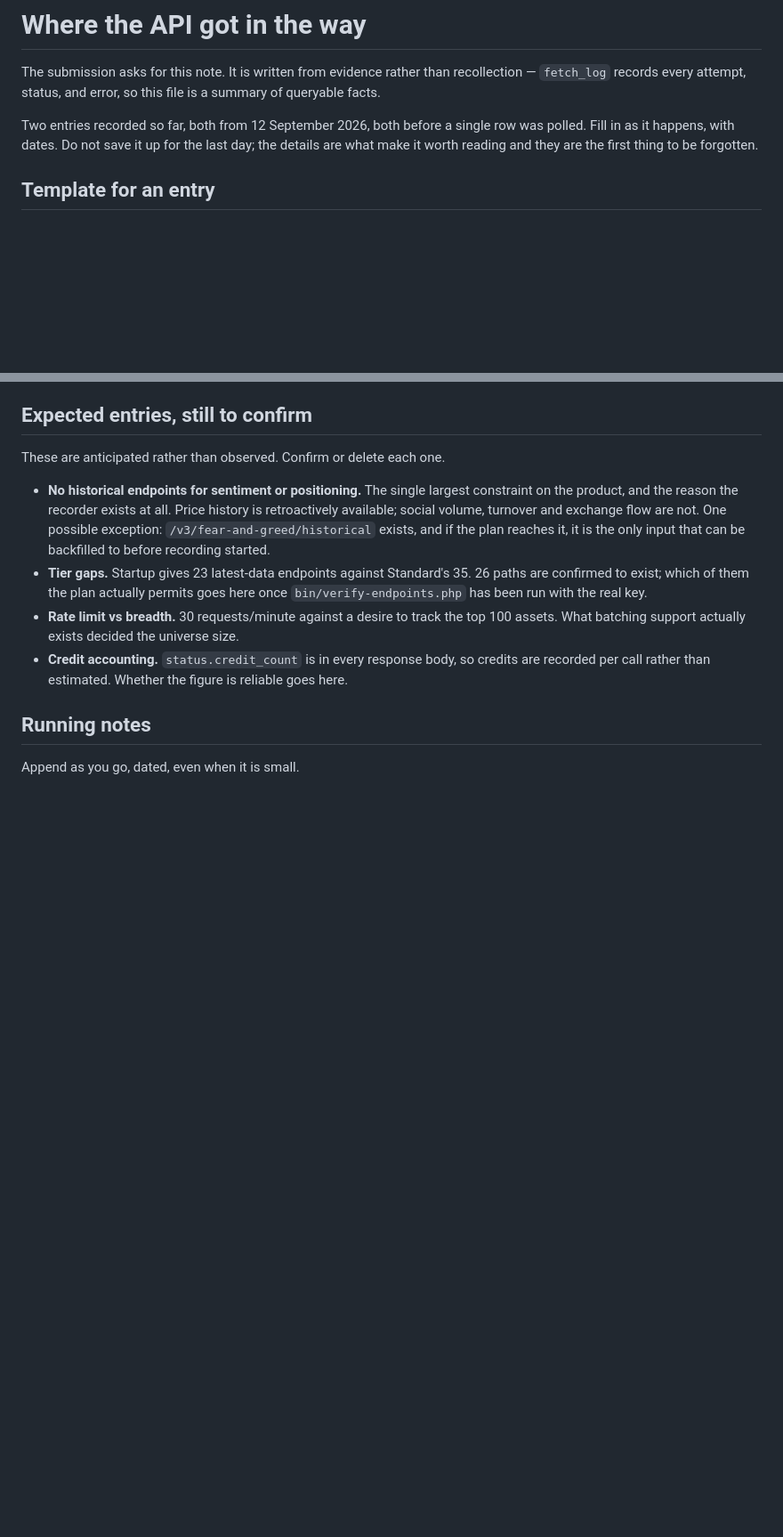
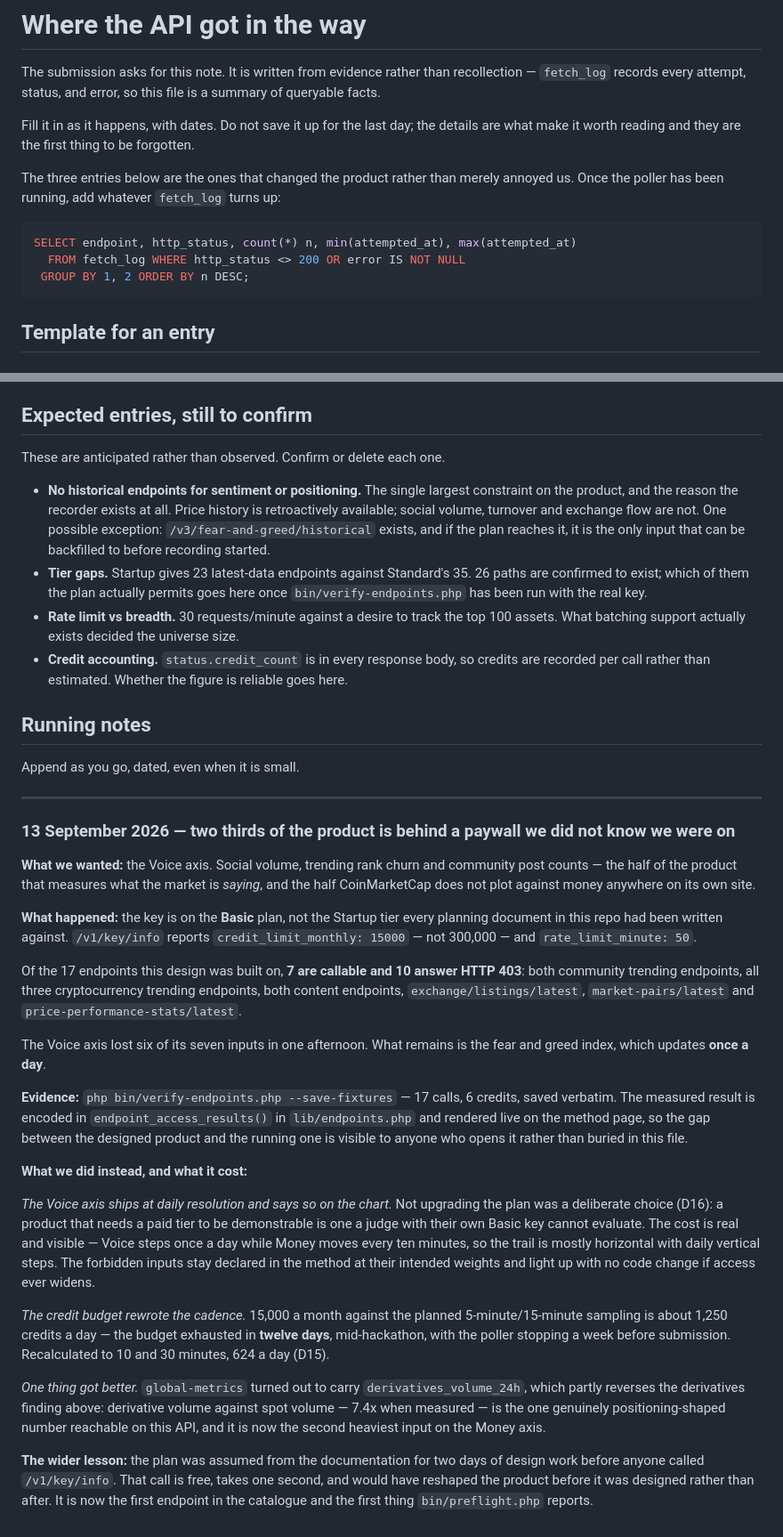
Before and after one commit to geralexgr/coinmarketcap-divergence, a Markdown page: docs/api-friction.md, 2 parts joined by grey strips. Shown at 89% size. GitHub-like rendering; blank space fills up the shorter version.

Commit message:
Record the plan discovery in the friction note, and label the mockup as a mockup
Two gaps found while reviewing what the submission still needs.

api-friction.md was missing its most consequential entry. The note had the
derivatives absence and the HTTP-200-for-unknown-paths trap, but not the Basic
plan discovery — which cost the Voice axis six of its seven inputs and rewrote
the sampling cadence. That is the entry a reader most wants, and it carries the
lesson worth passing on: /v1/key/info is free, takes a second, and would have
reshaped the product before it was designed rather than after two days of work.
It is now the first endpoint in the catalogue.

The note also now carries the fetch_log query for adding entries once the
poller is running, rather than only a prose template.

The README showed the design mockup with no caption saying so. An earlier draft
labelled it "Mockup, not live data" and my rewrite dropped the line, which left
a drawing of the product sitting where a reader would reasonably read it as a
photograph of one. Caption restored, with a note to swap in a real screenshot
once the deployment has banked some history.

Co-Authored-By: Claude Opus 5 <noreply@anthropic.com>

````diff
--- a/docs/api-friction.md
+++ b/docs/api-friction.md
@@ -3,9 +3,17 @@
 The submission asks for this note. It is written from evidence rather than recollection —
 `fetch_log` records every attempt, status, and error, so this file is a summary of queryable facts.
 
-Two entries recorded so far, both from 12 September 2026, both before a single row was polled.
-Fill in as it happens, with dates. Do not save it up for the last day; the details are what make it
-worth reading and they are the first thing to be forgotten.
+Fill it in as it happens, with dates. Do not save it up for the last day; the details are what make
+it worth reading and they are the first thing to be forgotten.
+
+The three entries below are the ones that changed the product rather than merely annoyed us. Once
+the poller has been running, add whatever `fetch_log` turns up:
+
+```sql
+SELECT endpoint, http_status, count(*) n, min(attempted_at), max(attempted_at)
+  FROM fetch_log WHERE http_status <> 200 OR error IS NOT NULL
+ GROUP BY 1, 2 ORDER BY n DESC;
+```
 
 ## Template for an entry
 
@@ -84,3 +92,50 @@ These are anticipated rather than observed. Confirm or delete each one.
 ## Running notes
 
 Append as you go, dated, even when it is small.
+
+---
+
+### 13 September 2026 — two thirds of the product is behind a paywall we did not know we were on
+
+**What we wanted:** the Voice axis. Social volume, trending rank churn and community post counts —
+the half of the product that measures what the market is *saying*, and the half CoinMarketCap does
+not plot against money anywhere on its own site.
+
+**What happened:** the key is on the **Basic** plan, not the Startup tier every planning document in
+this repo had been written against. `/v1/key/info` reports `credit_limit_monthly: 15000` — not
+300,000 — and `rate_limit_minute: 50`.
+
+Of the 17 endpoints this design was built on, **7 are callable and 10 answer HTTP 403**: both
+community trending endpoints, all three cryptocurrency trending endpoints, both content endpoints,
+`exchange/listings/latest`, `market-pairs/latest` and `price-performance-stats/latest`.
+
+The Voice axis lost six of its seven inputs in one afternoon. What remains is the fear and greed
+index, which updates **once a day**.
+
+**Evidence:** `php bin/verify-endpoints.php --save-fixtures` — 17 calls, 6 credits, saved verbatim.
+The measured result is encoded in `endpoint_access_results()` in `lib/endpoints.php` and rendered
+live on the method page, so the gap between the designed product and the running one is visible to
+anyone who opens it rather than buried in this file.
+
+**What we did instead, and what it cost:**
+
+*The Voice axis ships at daily resolution and says so on the chart.* Not upgrading the plan was a
+deliberate choice (D16): a product that needs a paid tier to be demonstrable is one a judge with
+their own Basic key cannot evaluate. The cost is real and visible — Voice steps once a day while
+Money moves every ten minutes, so the trail is mostly horizontal with daily vertical steps. The
+forbidden inputs stay declared in the method at their intended weights and light up with no code
+change if access ever widens.
+
+*The credit budget rewrote the cadence.* 15,000 a month against the planned 5-minute/15-minute
+sampling is about 1,250 credits a day — the budget exhausted in **twelve days**, mid-hackathon, with
+the poller stopping a week before submission. Recalculated to 10 and 30 minutes, 624 a day (D15).
+
+*One thing got better.* `global-metrics` turned out to carry `derivatives_volume_24h`, which partly
+reverses the derivatives finding above: derivative volume against spot volume — 7.4x when measured —
+is the one genuinely positioning-shaped number reachable on this API, and it is now the second
+heaviest input on the Money axis.
+
+**The wider lesson:** the plan was assumed from the documentation for two days of design work before
+anyone called `/v1/key/info`. That call is free, takes one second, and would have reshaped the
+product before it was designed rather than after. It is now the first endpoint in the catalogue and
+the first thing `bin/preflight.php` reports.
````
Also changed, not shown: README.md (+3 -0 lines).
